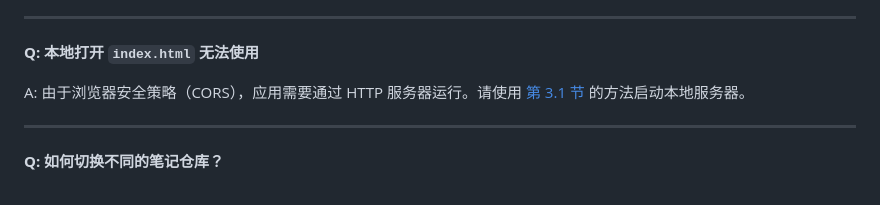
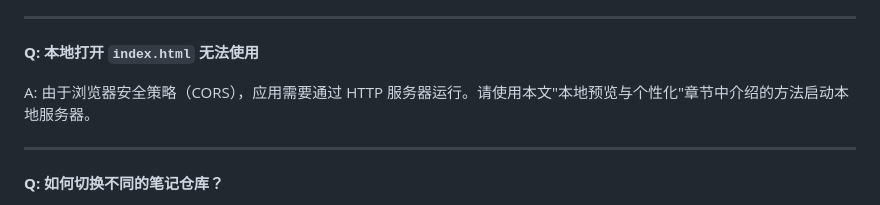
Before and after one commit to Shingwha/my-notes, a Markdown page: 部署教程.md, the part around one of its changes. Drawn GitHub-style.

```diff
--- a/部署教程.md
+++ b/部署教程.md
@@ -409,7 +409,7 @@ A: GitHub 对未认证请求有严格限制（每小时 60 次）。建议：
 
 **Q: 本地打开 `index.html` 无法使用**
 
-A: 由于浏览器安全策略（CORS），应用需要通过 HTTP 服务器运行。请使用 [第 3.1 节](#31-启动本地服务器) 的方法启动本地服务器。
+A: 由于浏览器安全策略（CORS），应用需要通过 HTTP 服务器运行。请使用本文"本地预览与个性化"章节中介绍的方法启动本地服务器。
 
 ---
 
```
Also changed, not shown: other parts of 部署教程.md (+3 -3 lines).
